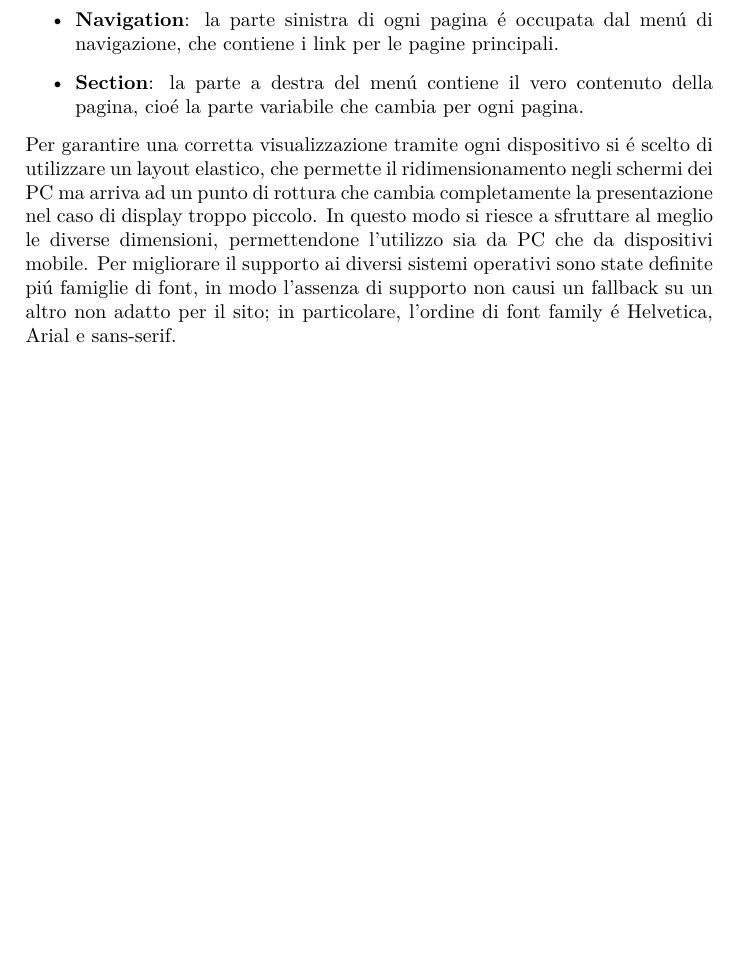
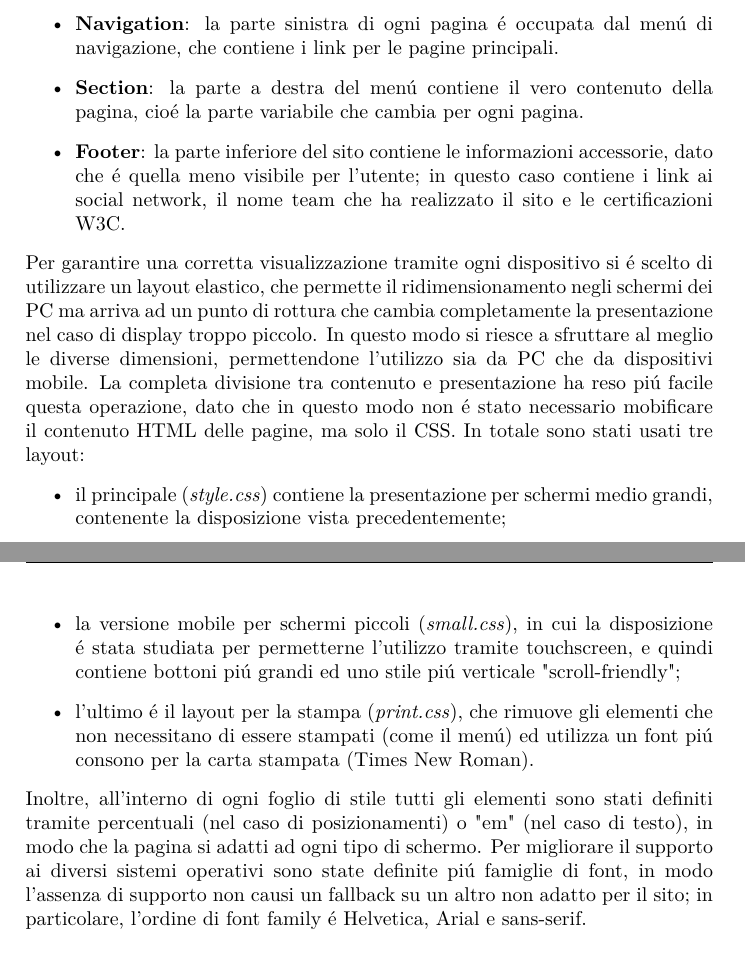
Before and after one commit to MicheleMas/mensa-piovego-tecweb, a LaTeX paper (Relazione/Relazione.tex): part of page 4 of 9 before the commit and two parts of pages 4 and 5 of 9 after it, the two joined at a grey line, cut so that both start at the same text, the shorter picture padded with empty space. Compiled offline with pdfLaTeX.

Commit message:
Inserite cose nella relazione

```diff
--- a/Relazione/Relazione.tex
+++ b/Relazione/Relazione.tex
@@ -154,10 +154,18 @@ Il layout consiste quasi completamente in una classica disposizione a tre pannel
  \item \textbf{Path}: sezione immediatamente sottostante all'header in cui viene indicata la posizione attuale assoluta all'interno del sito.
  \item \textbf{Navigation}: la parte sinistra di ogni pagina \'e occupata dal men\'u di navigazione, che contiene i link per le pagine principali.
  \item \textbf{Section}: la parte a destra del men\'u contiene il vero contenuto della pagina, cio\'e la parte variabile che cambia per ogni pagina.
+ \item \textbf{Footer}: la parte inferiore del sito contiene le informazioni accessorie, dato che \'e quella meno visibile per l'utente; in questo caso contiene i link ai social network, il nome team che ha realizzato il sito e le certificazioni W3C.
 \end{itemize}
 Per garantire una corretta visualizzazione tramite ogni dispositivo si \'e scelto di utilizzare un layout elastico, che permette il ridimensionamento negli schermi dei PC ma arriva ad un punto di rottura che cambia completamente la presentazione nel caso di display troppo piccolo. In questo modo si riesce a sfruttare al meglio le diverse dimensioni, permettendone l'utilizzo sia da PC che da dispositivi mobile.
+La completa divisione tra contenuto e presentazione ha reso pi\'u facile questa operazione, dato che in questo modo non \'e stato necessario mobificare il contenuto HTML delle pagine, ma solo il CSS.
+In totale sono stati usati tre layout:
+\begin{itemize}
+ \item il principale (\textit{style.css}) contiene la presentazione per schermi medio grandi, contenente la disposizione vista precedentemente;
+ \item la versione mobile per schermi piccoli (\textit{small.css}), in cui la disposizione \'e stata studiata per permetterne l'utilizzo tramite touchscreen, e quindi contiene bottoni pi\'u grandi ed uno stile pi\'u verticale "scroll-friendly";
+ \item l'ultimo \'e il layout per la stampa (\textit{print.css}), che rimuove gli elementi che non necessitano di essere stampati (come il men\'u) ed utilizza un font pi\'u consono per la carta stampata (Times New Roman).
+\end{itemize}
+Inoltre, all'interno di ogni foglio di stile tutti gli elementi sono stati definiti tramite percentuali (nel caso di posizionamenti) o "em" (nel caso di testo), in modo che la pagina si adatti ad ogni tipo di schermo.
 Per migliorare il supporto ai diversi sistemi operativi sono state definite pi\'u famiglie di font, in modo l'assenza di supporto non causi un fallback su un altro non adatto per il sito; in particolare, l'ordine di font family \'e Helvetica, Arial e sans-serif.
-
 
 \subsection{Struttura organizzativa}
 
```
Also changed, not shown: Relazione/Relazione.pdf.
